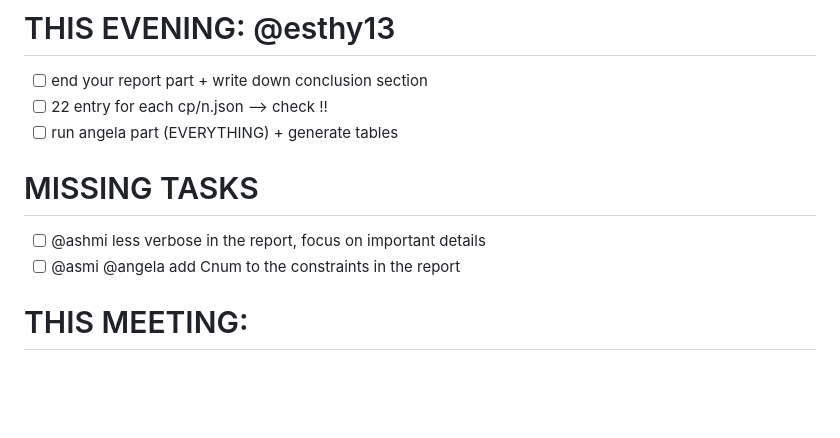
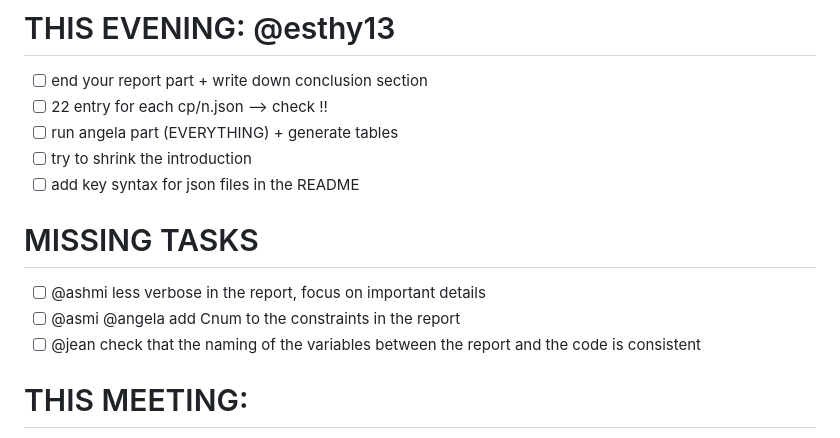
Before and after one commit to Jeanritah/CDMO-project-, a Markdown page: TODOS.md, the part around the change. Drawn GitHub-style; blank space fills up the shorter version.

Commit message:
TODOS updated

```diff
--- a/TODOS.md
+++ b/TODOS.md
@@ -2,10 +2,13 @@
 - [ ] end your report part + write down conclusion section
 - [ ] 22 entry for each cp/n.json --> check !!
 - [ ] run angela part (EVERYTHING) + generate tables
+- [ ] try to shrink the introduction
+- [ ] add key syntax for json files in the README
 
 # MISSING TASKS
 - [ ] @ashmi less verbose in the report, focus on important details
 - [ ] @asmi @angela add Cnum to the constraints in the report
+- [ ] @jean check that the naming of the variables between the report and the code is consistent
 
 # THIS MEETING:
 - [x] Conclusion report defined: compare results in each validation section and conclusion section of the report
```
